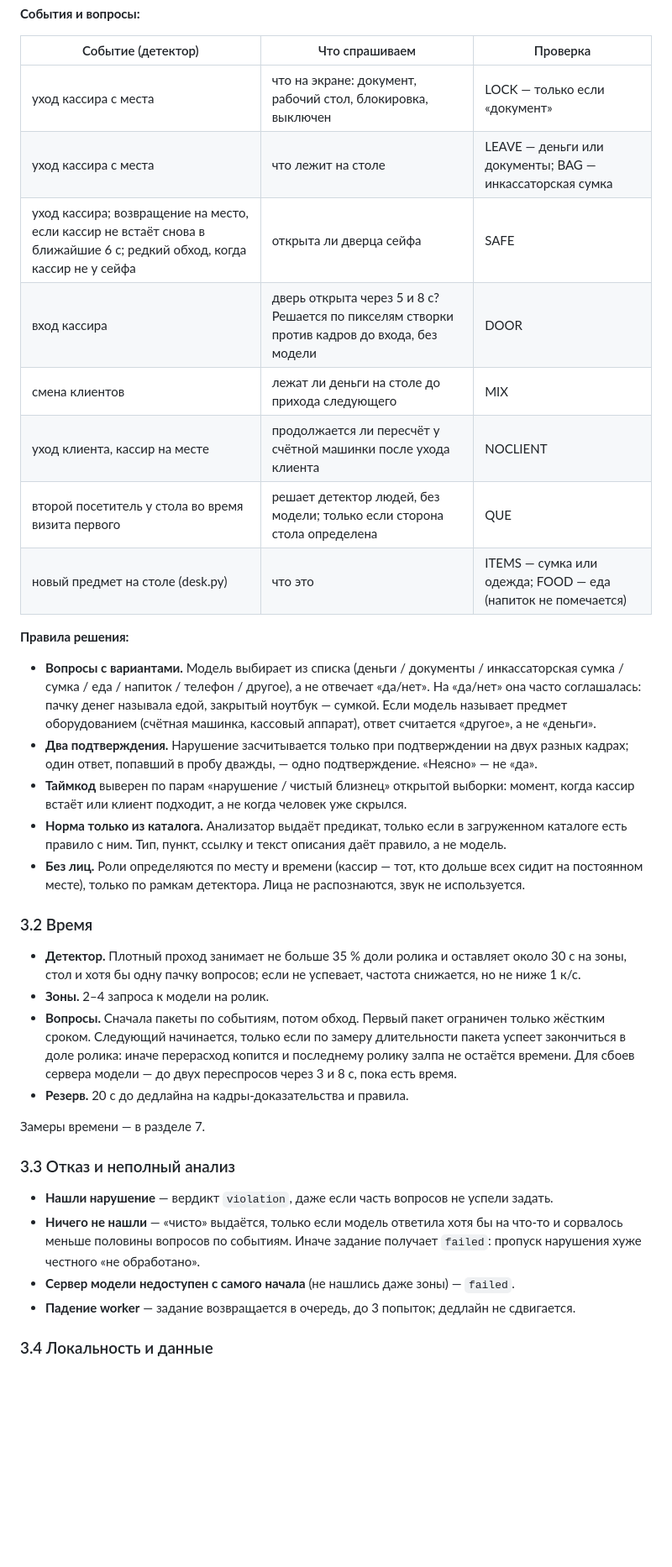
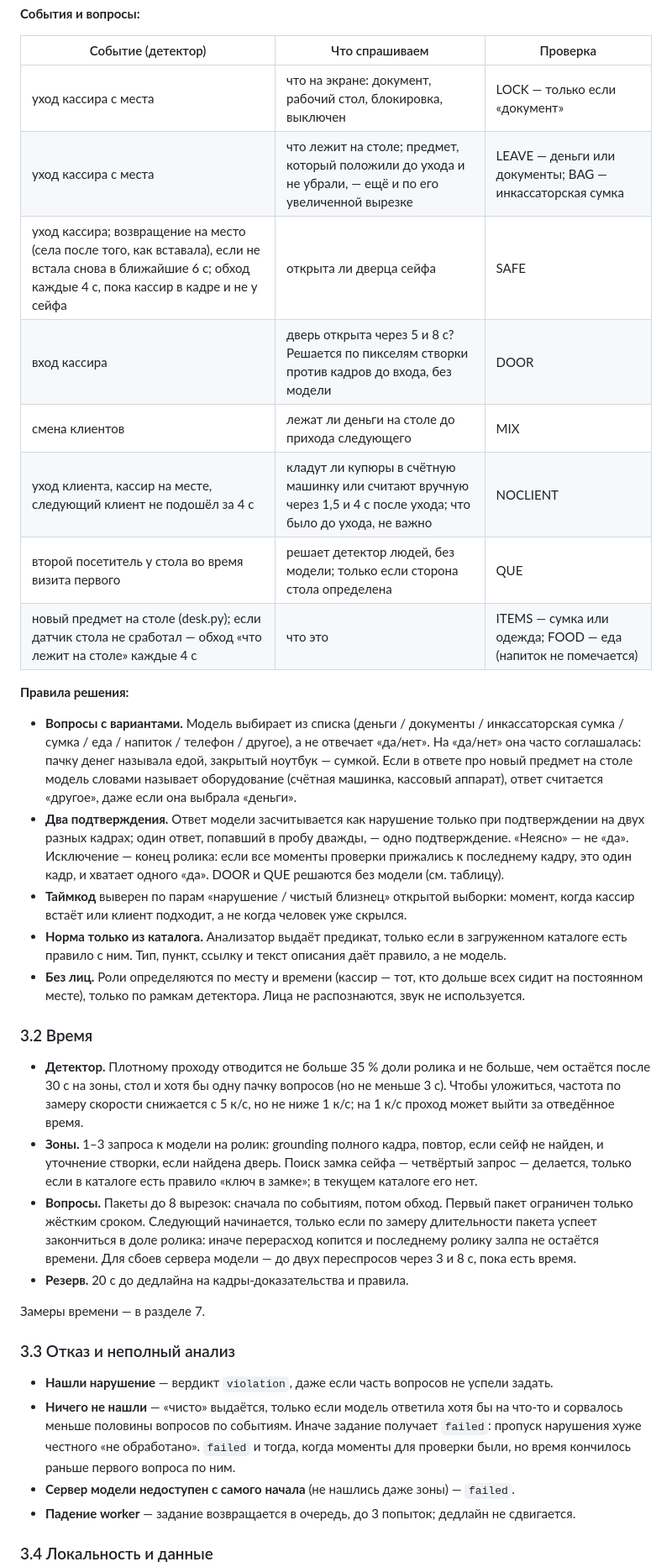
Before and after one commit to Oryntai/Team-name, a Markdown page: docs/SUBMISSION.md, the part around one of its changes. Shown at 84% size. GitHub-like rendering; blank space fills up the shorter version.

```diff
--- a/docs/SUBMISSION.md
+++ b/docs/SUBMISSION.md
@@ -145,26 +145,26 @@ GET /api/v1/jobs/{id} → processing | done | failed
 | Событие (детектор) | Что спрашиваем | Проверка |
 |---|---|---|
 | уход кассира с места | что на экране: документ, рабочий стол, блокировка, выключен | LOCK — только если «документ» |
-| уход кассира с места | что лежит на столе | LEAVE — деньги или документы; BAG — инкассаторская сумка |
-| уход кассира; возвращение на место, если кассир не встаёт снова в ближайшие 6 с; редкий обход, когда кассир не у сейфа | открыта ли дверца сейфа | SAFE |
+| уход кассира с места | что лежит на столе; предмет, который положили до ухода и не убрали, — ещё и по его увеличенной вырезке | LEAVE — деньги или документы; BAG — инкассаторская сумка |
+| уход кассира; возвращение на место (села после того, как вставала), если не встала снова в ближайшие 6 с; обход каждые 4 с, пока кассир в кадре и не у сейфа | открыта ли дверца сейфа | SAFE |
 | вход кассира | дверь открыта через 5 и 8 с? Решается по пикселям створки против кадров до входа, без модели | DOOR |
 | смена клиентов | лежат ли деньги на столе до прихода следующего | MIX |
-| уход клиента, кассир на месте | продолжается ли пересчёт у счётной машинки после ухода клиента | NOCLIENT |
+| уход клиента, кассир на месте, следующий клиент не подошёл за 4 с | кладут ли купюры в счётную машинку или считают вручную через 1,5 и 4 с после ухода; что было до ухода, не важно | NOCLIENT |
 | второй посетитель у стола во время визита первого | решает детектор людей, без модели; только если сторона стола определена | QUE |
-| новый предмет на столе (desk.py) | что это | ITEMS — сумка или одежда; FOOD — еда (напиток не помечается) |
+| новый предмет на столе (desk.py); если датчик стола не сработал — обход «что лежит на столе» каждые 4 с | что это | ITEMS — сумка или одежда; FOOD — еда (напиток не помечается) |
 
 **Правила решения:**
-- **Вопросы с вариантами.** Модель выбирает из списка (деньги / документы / инкассаторская сумка / сумка / еда / напиток / телефон / другое), а не отвечает «да/нет». На «да/нет» она часто соглашалась: пачку денег называла едой, закрытый ноутбук — сумкой. Если модель называет предмет оборудованием (счётная машинка, кассовый аппарат), ответ считается «другое», а не «деньги».
-- **Два подтверждения.** Нарушение засчитывается только при подтверждении на двух разных кадрах; один ответ, попавший в пробу дважды, — одно подтверждение. «Неясно» — не «да».
+- **Вопросы с вариантами.** Модель выбирает из списка (деньги / документы / инкассаторская сумка / сумка / еда / напиток / телефон / другое), а не отвечает «да/нет». На «да/нет» она часто соглашалась: пачку денег называла едой, закрытый ноутбук — сумкой. Если в ответе про новый предмет на столе модель словами называет оборудование (счётная машинка, кассовый аппарат), ответ считается «другое», даже если она выбрала «деньги».
+- **Два подтверждения.** Ответ модели засчитывается как нарушение только при подтверждении на двух разных кадрах; один ответ, попавший в пробу дважды, — одно подтверждение. «Неясно» — не «да». Исключение — конец ролика: если все моменты проверки прижались к последнему кадру, это один кадр, и хватает одного «да». DOOR и QUE решаются без модели (см. таблицу).
 - **Таймкод** выверен по парам «нарушение / чистый близнец» открытой выборки: момент, когда кассир встаёт или клиент подходит, а не когда человек уже скрылся.
 - **Норма только из каталога.** Анализатор выдаёт предикат, только если в загруженном каталоге есть правило с ним. Тип, пункт, ссылку и текст описания даёт правило, а не модель.
 - **Без лиц.** Роли определяются по месту и времени (кассир — тот, кто дольше всех сидит на постоянном месте), только по рамкам детектора. Лица не распознаются, звук не используется.
 
 ### 3.2 Время
 
-- **Детектор.** Плотный проход занимает не больше 35 % доли ролика и оставляет около 30 с на зоны, стол и хотя бы одну пачку вопросов; если не успевает, частота снижается, но не ниже 1 к/с.
-- **Зоны.** 2–4 запроса к модели на ролик.
-- **Вопросы.** Сначала пакеты по событиям, потом обход. Первый пакет ограничен только жёстким сроком. Следующий начинается, только если по замеру длительности пакета успеет закончиться в доле ролика: иначе перерасход копится и последнему ролику залпа не остаётся времени. Для сбоев сервера модели — до двух переспросов через 3 и 8 с, пока есть время.
+- **Детектор.** Плотному проходу отводится не больше 35 % доли ролика и не больше, чем остаётся после 30 с на зоны, стол и хотя бы одну пачку вопросов (но не меньше 3 с). Чтобы уложиться, частота по замеру скорости снижается с 5 к/с, но не ниже 1 к/с; на 1 к/с проход может выйти за отведённое время.
+- **Зоны.** 1–3 запроса к модели на ролик: grounding полного кадра, повтор, если сейф не найден, и уточнение створки, если найдена дверь. Поиск замка сейфа — четвёртый запрос — делается, только если в каталоге есть правило «ключ в замке»; в текущем каталоге его нет.
+- **Вопросы.** Пакеты до 8 вырезок: сначала по событиям, потом обход. Первый пакет ограничен только жёстким сроком. Следующий начинается, только если по замеру длительности пакета успеет закончиться в доле ролика: иначе перерасход копится и последнему ролику залпа не остаётся времени. Для сбоев сервера модели — до двух переспросов через 3 и 8 с, пока есть время.
 - **Резерв.** 20 с до дедлайна на кадры-доказательства и правила.
 
 Замеры времени — в разделе 7.
@@ -172,7 +172,7 @@ GET /api/v1/jobs/{id} → processing | done | failed
 ### 3.3 Отказ и неполный анализ
 
 - **Нашли нарушение** — вердикт `violation`, даже если часть вопросов не успели задать.
-- **Ничего не нашли** — «чисто» выдаётся, только если модель ответила хотя бы на что-то и сорвалось меньше половины вопросов по событиям. Иначе задание получает `failed`: пропуск нарушения хуже честного «не обработано».
+- **Ничего не нашли** — «чисто» выдаётся, только если модель ответила хотя бы на что-то и сорвалось меньше половины вопросов по событиям. Иначе задание получает `failed`: пропуск нарушения хуже честного «не обработано». `failed` и тогда, когда моменты для проверки были, но время кончилось раньше первого вопроса по ним.
 - **Сервер модели недоступен с самого начала** (не нашлись даже зоны) — `failed`.
 - **Падение worker** — задание возвращается в очередь, до 3 попыток; дедлайн не сдвигается.
 
```
Also changed, not shown: other parts of docs/SUBMISSION.md (+3 -3 lines), frontend/DEMO.md (+5 -3 lines), vision/README.md (+8 -0 lines).
